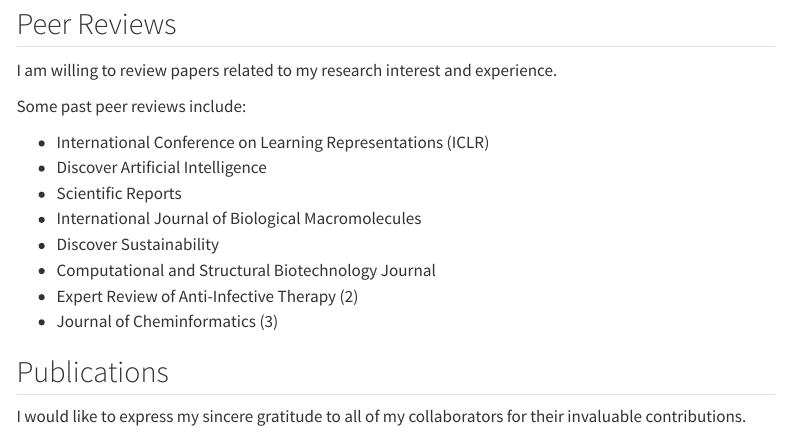
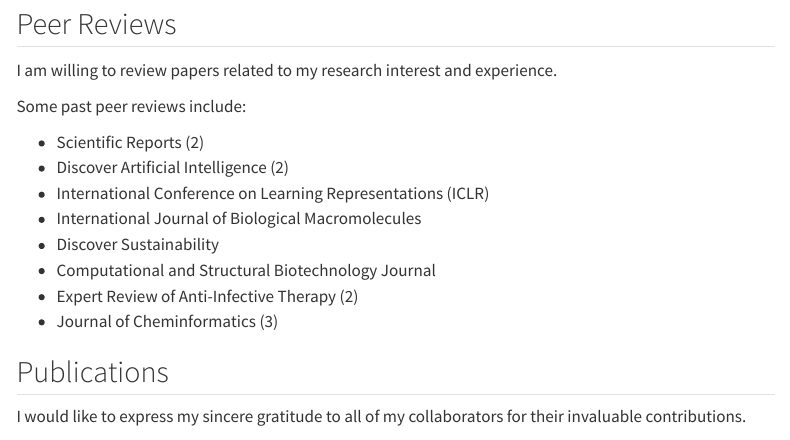
Before and after one commit to SianXiaoCHN/SianXiaoCHN.github.io, a Quarto document (science.qmd): the page in a window 1100 px wide, from 350 px down. Rendered offline with R 4.5, knitr and Pandoc in place of Quarto, with nearby package versions; menus at the side of the page are left out.

Commit message:
Update science.qmd

```diff
--- a/science.qmd
+++ b/science.qmd
@@ -20,9 +20,9 @@
 
 Some past peer reviews include:
 
+- Scientific Reports (2)
+- Discover Artificial Intelligence (2)
 - International Conference on Learning Representations (ICLR)
-- Discover Artificial Intelligence
-- Scientific Reports
 - International Journal of Biological Macromolecules
 - Discover Sustainability
 - Computational and Structural Biotechnology Journal
```
